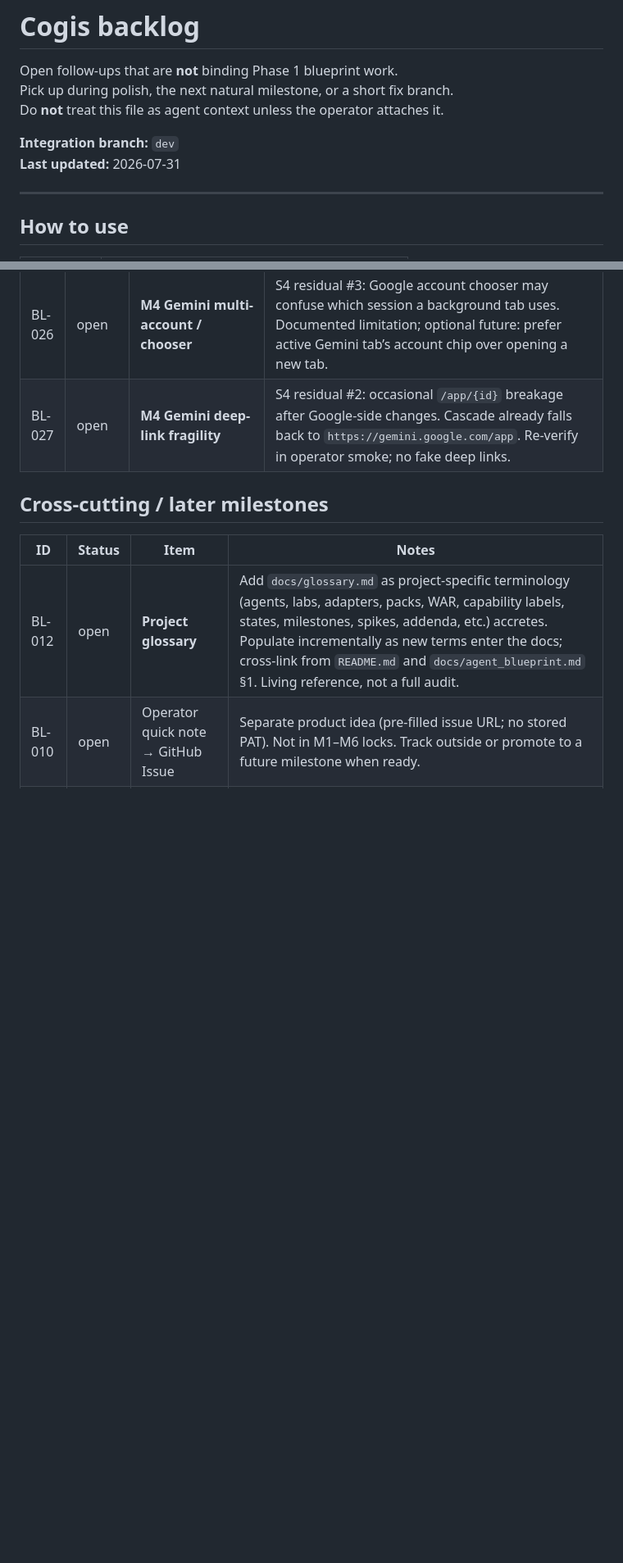
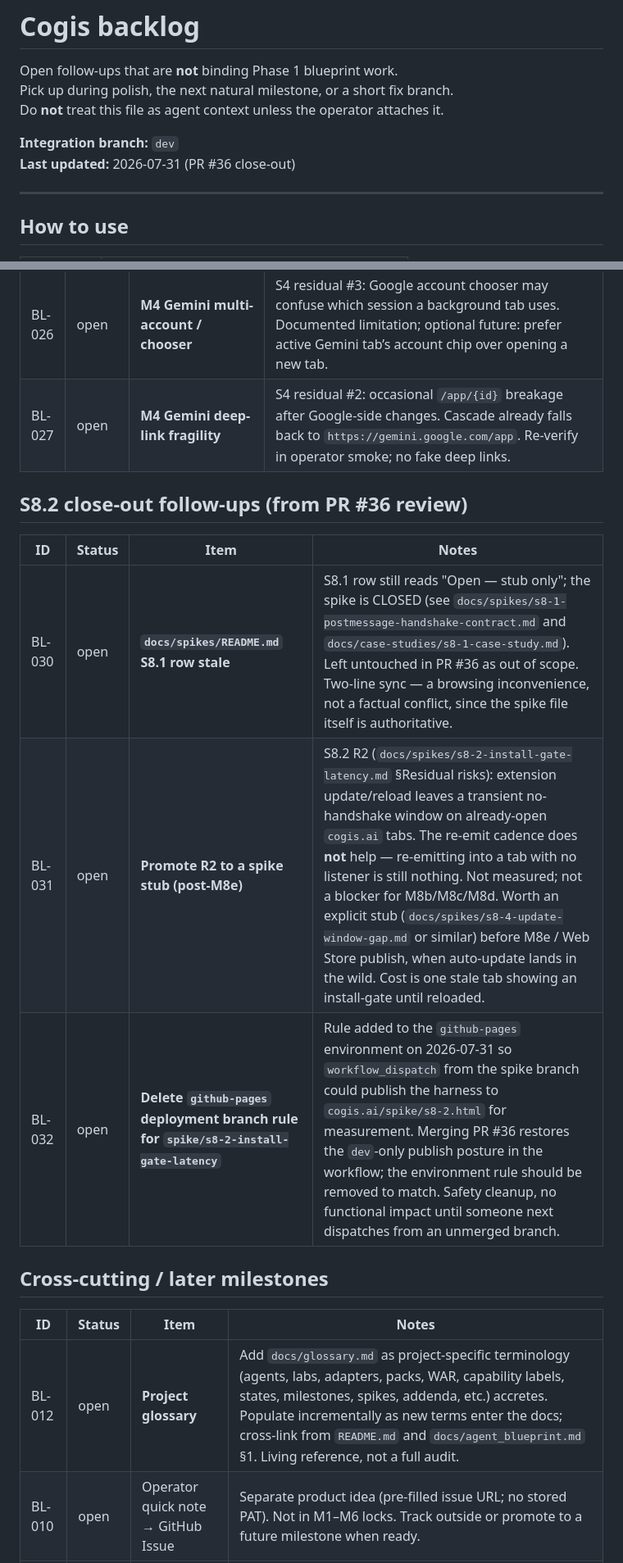
Before and after one commit to dsergovic/cogis, a Markdown page: docs/backlog.md, 2 parts joined by grey strips. Shown at 82% size. Drawn GitHub-style; blank space fills up the shorter version.

Commit message:
docs(backlog): file S8.2 close-out follow-ups (BL-030/031/032)
Three review nits from PR #36 filed as backlog entries rather than
in-scope edits, per the PR's stated scope discipline:

- BL-030: docs/spikes/README.md S8.1 row still reads "Open - stub
  only"; spike itself is CLOSED. Two-line sync, not urgent.
- BL-031: S8.2 R2 (extension update/reload transient no-handshake
  window) worth promoting to a spike stub before M8e / Web Store.
- BL-032: github-pages environment deployment branch rule for
  spike/s8-2-install-gate-latency should be removed now that PR #36
  restores dev-only publish posture.

No code changes. Backlog file only.

```diff
--- a/docs/backlog.md
+++ b/docs/backlog.md
@@ -5,7 +5,7 @@ Pick up during polish, the next natural milestone, or a short fix branch.
 Do **not** treat this file as agent context unless the operator attaches it.
 
 **Integration branch:** `dev`
-**Last updated:** 2026-07-31
+**Last updated:** 2026-07-31 (PR #36 close-out)
 
 ---
 
@@ -49,6 +49,14 @@ Add new rows at the top of the relevant section. Prefer one line + link to PR/is
 | BL-026 | open | **M4 Gemini multi-account / chooser** | S4 residual #3: Google account chooser may confuse which session a background tab uses. Documented limitation; optional future: prefer active Gemini tab’s account chip over opening a new tab. |
 | BL-027 | open | **M4 Gemini deep-link fragility** | S4 residual #2: occasional `/app/{id}` breakage after Google-side changes. Cascade already falls back to `https://gemini.google.com/app`. Re-verify in operator smoke; no fake deep links. |
 
+## S8.2 close-out follow-ups (from PR #36 review)
+
+| ID | Status | Item | Notes |
+| --- | --- | --- | --- |
+| BL-030 | open | **`docs/spikes/README.md` S8.1 row stale** | S8.1 row still reads "Open — stub only"; the spike is CLOSED (see `docs/spikes/s8-1-postmessage-handshake-contract.md` and `docs/case-studies/s8-1-case-study.md`). Left untouched in PR #36 as out of scope. Two-line sync — a browsing inconvenience, not a factual conflict, since the spike file itself is authoritative. |
+| BL-031 | open | **Promote R2 to a spike stub (post-M8e)** | S8.2 R2 (`docs/spikes/s8-2-install-gate-latency.md` §Residual risks): extension update/reload leaves a transient no-handshake window on already-open `cogis.ai` tabs. The re-emit cadence does **not** help — re-emitting into a tab with no listener is still nothing. Not measured; not a blocker for M8b/M8c/M8d. Worth an explicit stub (`docs/spikes/s8-4-update-window-gap.md` or similar) before M8e / Web Store publish, when auto-update lands in the wild. Cost is one stale tab showing an install-gate until reloaded. |
+| BL-032 | open | **Delete `github-pages` deployment branch rule for `spike/s8-2-install-gate-latency`** | Rule added to the `github-pages` environment on 2026-07-31 so `workflow_dispatch` from the spike branch could publish the harness to `cogis.ai/spike/s8-2.html` for measurement. Merging PR #36 restores the `dev`-only publish posture in the workflow; the environment rule should be removed to match. Safety cleanup, no functional impact until someone next dispatches from an unmerged branch. |
+
 ## Cross-cutting / later milestones
 
 | ID | Status | Item | Notes |
```
Also changed, not shown: other parts of docs/backlog.md (+1 -0 lines).
